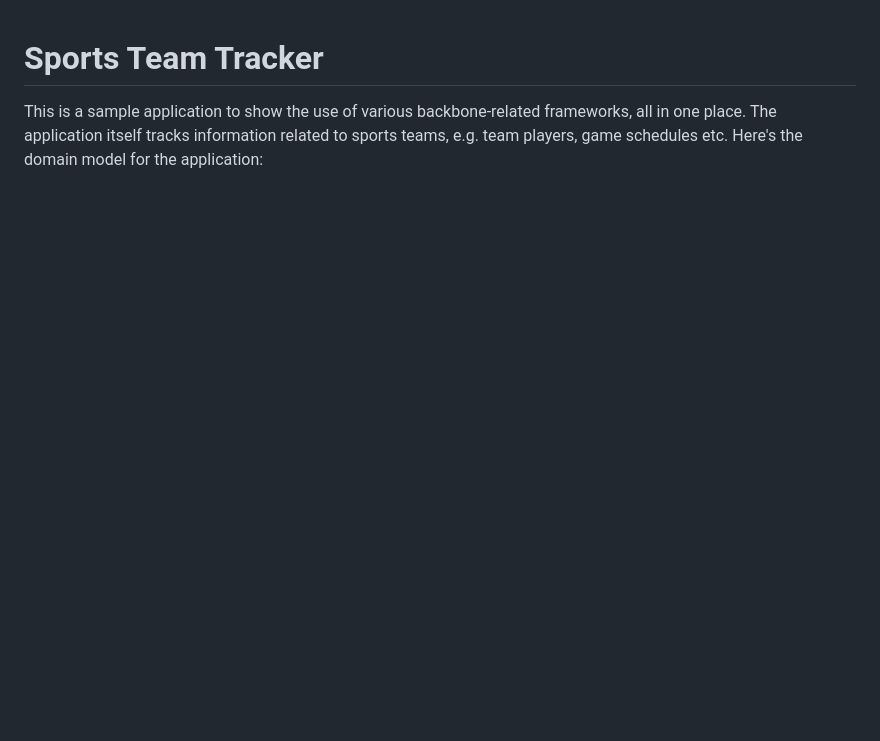
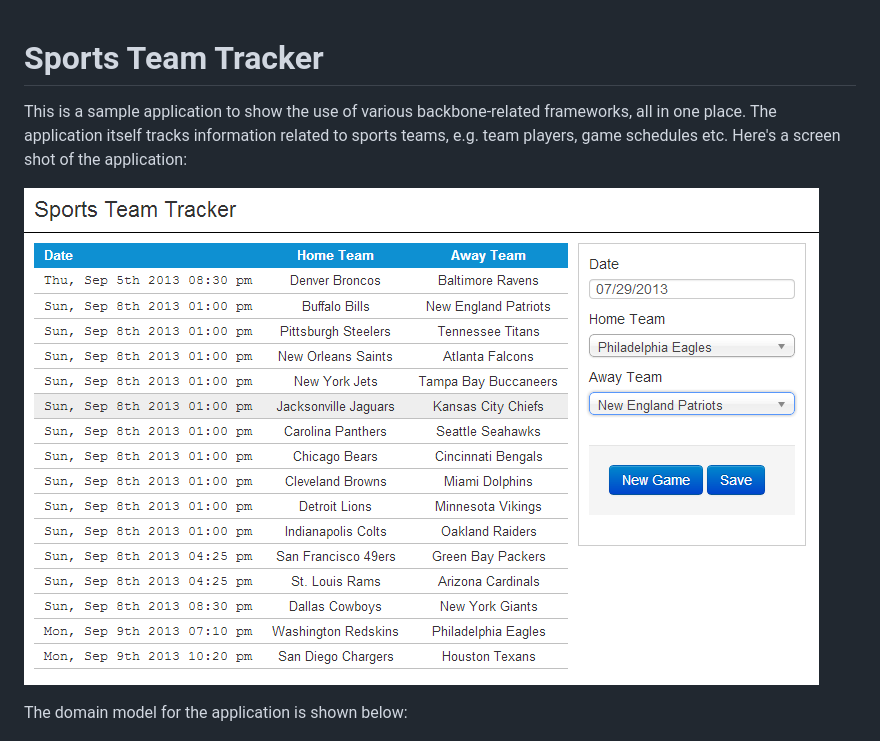
Before and after one commit to archfirst/sports-team-tracker, a Markdown page: README.md, the part around the change. Rendered like a GitHub page; pictures changed too: docs/SportsTeamTrackerScreenShot.png (added); blank space fills up the shorter version.

```diff
--- a/README.md
+++ b/README.md
@@ -1,6 +1,10 @@
 # Sports Team Tracker
 
-This is a sample application to show the use of various backbone-related frameworks, all in one place. The application itself tracks information related to sports teams, e.g. team players, game schedules etc. Here's the domain model for the application:
+This is a sample application to show the use of various backbone-related frameworks, all in one place. The application itself tracks information related to sports teams, e.g. team players, game schedules etc. Here's a screen shot of the application:
+
+![Sports Team Tracker](https://github.com/archfirst/sports-team-tracker/blob/master/docs/SportsTeamTrackerScreenShot.png?raw=true)
+
+The domain model for the application is shown below:
 
 ![Sports Team Tracker](https://github.com/archfirst/sports-team-tracker/blob/master/docs/SportsTeamTrackerModel.png?raw=true)
 
```
Also changed, not shown: 2 other files.
